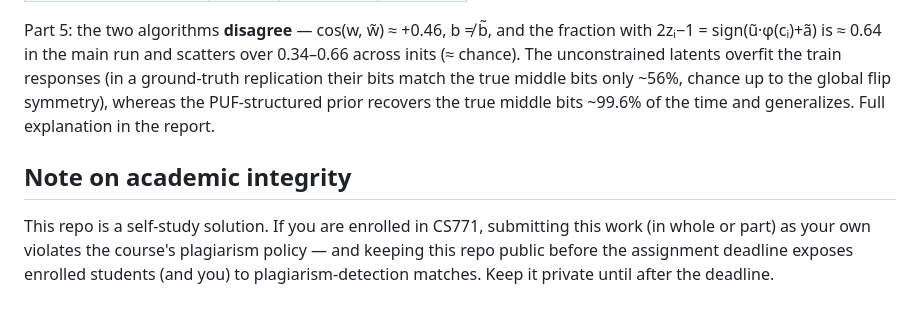
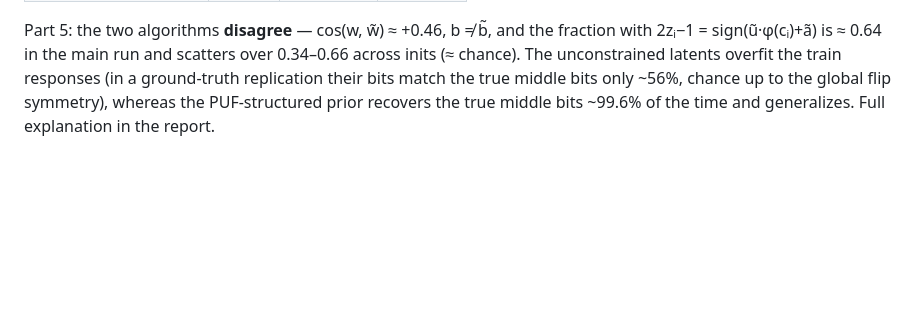
Before and after one commit to inevitableflash/CS771--Bit_attack, a Markdown page: README.md, the part around the change. Rendered like a GitHub page; blank space fills up the shorter version.

```diff
--- a/README.md
+++ b/README.md
@@ -62,10 +62,3 @@ fraction with 2zᵢ−1 = sign(ũ·φ(cᵢ)+ã) is ≈ 0.64 in the main run and
 overfit the train responses (in a ground-truth replication their bits match the true middle bits only ~56%, chance
 up to the global flip symmetry), whereas the PUF-structured prior recovers the true
 middle bits ~99.6% of the time and generalizes. Full explanation in the report.
-
-## Note on academic integrity
-
-This repo is a self-study solution. If you are enrolled in CS771, submitting this
-work (in whole or part) as your own violates the course's plagiarism policy — and
-keeping this repo public before the assignment deadline exposes enrolled students
-(and you) to plagiarism-detection matches. Keep it private until after the deadline.
```
